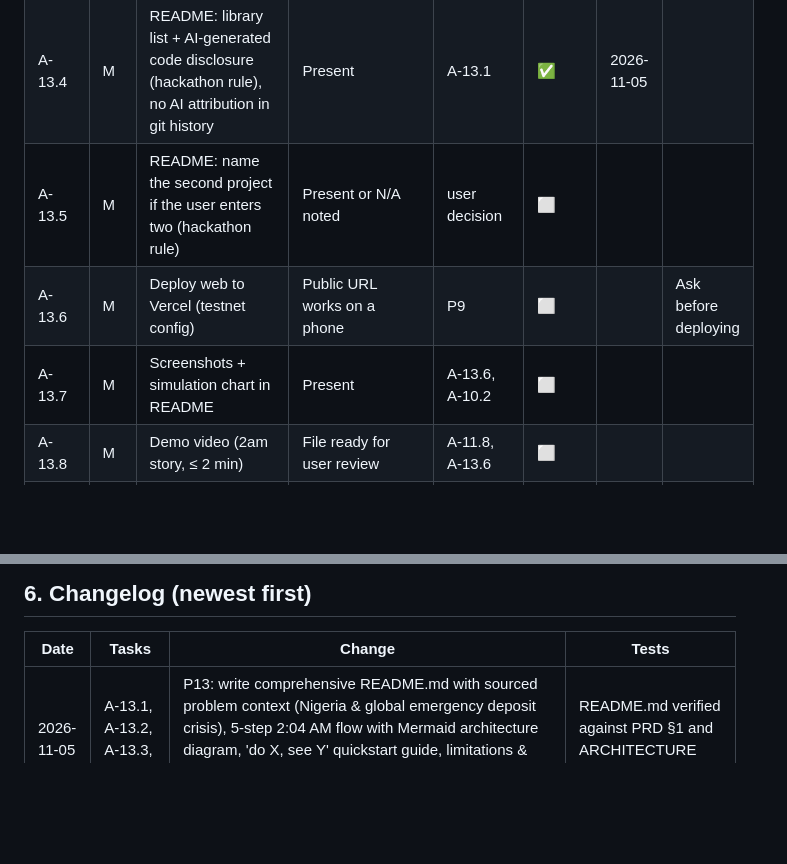
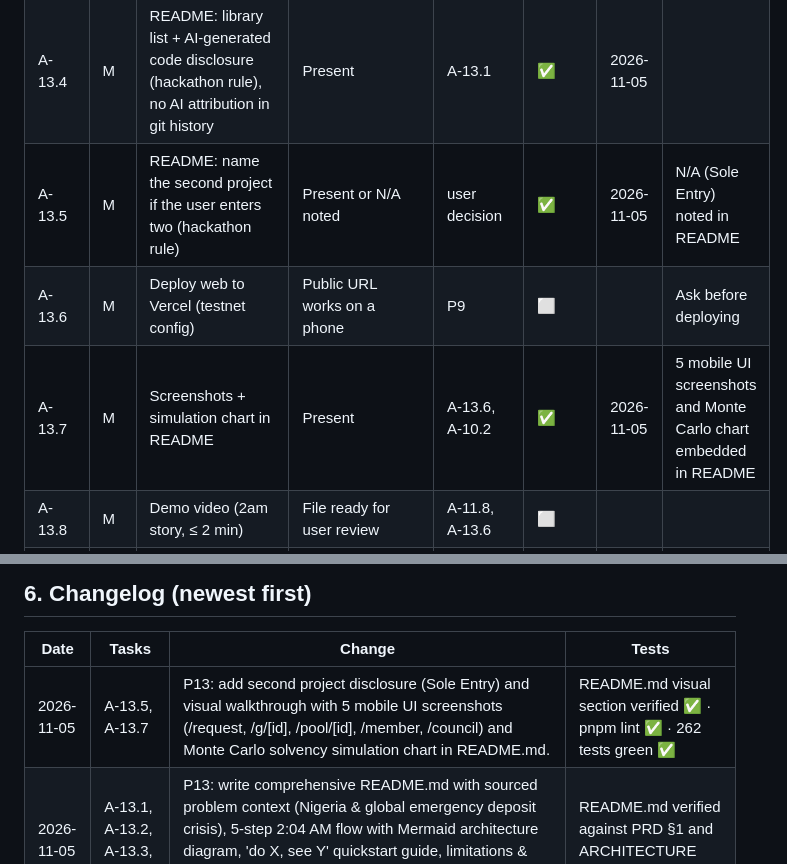
Before and after one commit to mallison031/admit, a Markdown page: ROADMAP.md, 2 parts joined by grey strips. Rendered like a GitHub page; blank space fills up the shorter version.

```diff
--- a/ROADMAP.md
+++ b/ROADMAP.md
@@ -230,9 +230,9 @@ Admit is **100% ready** when all of these are true:
 | A-13.2 | M | README: "do X, see Y" quickstart (clone → install → test → seed → demo → open QR page) | A-14.2 passes using only these steps | A-11.8 | ✅ | 2026-11-05 | |
 | A-13.3 | M | README: limitations (insurance classification, fiat cash-out, hospital adoption), threat model summary | Matches ARCHITECTURE §11 | A-13.1 | ✅ | 2026-11-05 | |
 | A-13.4 | M | README: library list + AI-generated code disclosure (hackathon rule), no AI attribution in git history | Present | A-13.1 | ✅ | 2026-11-05 | |
-| A-13.5 | M | README: name the second project if the user enters two (hackathon rule) | Present or N/A noted | user decision | ⬜ | | |
+| A-13.5 | M | README: name the second project if the user enters two (hackathon rule) | Present or N/A noted | user decision | ✅ | 2026-11-05 | N/A (Sole Entry) noted in README |
 | A-13.6 | M | Deploy web to Vercel (testnet config) | Public URL works on a phone | P9 | ⬜ | | Ask before deploying |
-| A-13.7 | M | Screenshots + simulation chart in README | Present | A-13.6, A-10.2 | ⬜ | | |
+| A-13.7 | M | Screenshots + simulation chart in README | Present | A-13.6, A-10.2 | ✅ | 2026-11-05 | 5 mobile UI screenshots and Monte Carlo chart embedded in README |
 | A-13.8 | M | Demo video (2am story, ≤ 2 min) | File ready for user review | A-11.8, A-13.6 | ⬜ | | |
 | A-13.9 | M | X post draft (built at NEAR HACKATHON, @NEARProtocol, #NEARHackathon, video) | Draft approved by user; **posted only with explicit OK** | A-13.8 | ⬜ | | |
 | A-13.10 | M | Make repo public | **Only with explicit OK** | A-14.4 | ✅ | 2026-11-04 | made public on user's explicit OK (2026-11-04); secrets scan clean |
@@ -263,6 +263,7 @@ Admit is **100% ready** when all of these are true:
 ## 6. Changelog (newest first)
 | Date | Tasks | Change | Tests |
 |---|---|---|---|
+| 2026-11-05 | A-13.5, A-13.7 | P13: add second project disclosure (Sole Entry) and visual walkthrough with 5 mobile UI screenshots (/request, /g/[id], /pool/[id], /member, /council) and Monte Carlo solvency simulation chart in README.md. | README.md visual section verified ✅ · pnpm lint ✅ · 262 tests green ✅ |
 | 2026-11-05 | A-13.1, A-13.2, A-13.3, A-13.4 | P13: write comprehensive README.md with sourced problem context (Nigeria & global emergency deposit crisis), 5-step 2:04 AM flow with Mermaid architecture diagram, 'do X, see Y' quickstart guide, limitations & threat model summary, library list and hackathon AI disclosure. | README.md verified against PRD §1 and ARCHITECTURE §11 |
 | 2026-11-05 | A-12.1 | P12: implement NEAR AI Cloud TDX attestation verification (scripts/verify-attestation.ts), advisory review API (/ai/review with cited reference list and on-chain post_ai_review), contract post_ai_review and set_ai_reviewer methods, and AiReviewPanel component on /council. | 18 API tests ✅ · 28 scripts tests ✅ · 20 web tests ✅ · 133 contract tests ✅ · pnpm lint ✅ |
 | 2026-11-05 | A-12.2 | P12: implement 1Click cross-chain top-up quote component on /member with multi-chain selector (Ethereum, Arbitrum, Base, Solana) and live dry-run quote from POST /quote. | 18 tests in @admit/web ✅ · pnpm lint ✅ |
```
Also changed, not shown: README.md (+21 -6 lines), docs/demo.md (+2 -2 lines), docs/screenshots/council.png (added), docs/screenshots/guarantee.png (added), docs/screenshots/member.png (added), docs/screenshots/pool.png (added), docs/screenshots/request.png (added), 3 other files.
